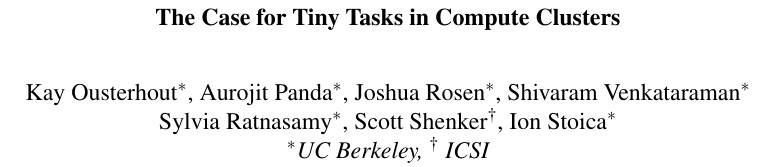
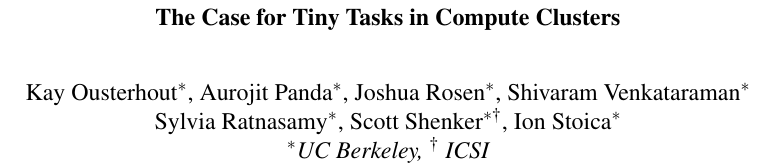
Before and after one commit to apanda/tinytasks, a LaTeX paper (writeup/tiny-tasks.tex): part of page 1 of 6, cut so that both start at the same text. Compiled offline with pdfLaTeX; a LaTeX package or settings file that is missing is left out.

Commit message:
Change authors slightly

```diff
--- a/writeup/tiny-tasks.tex
+++ b/writeup/tiny-tasks.tex
@@ -37,7 +37,7 @@
 \title{\large \bf The Case for Tiny Tasks in Compute Clusters}
 \author{
 {\rm Kay Ousterhout$^*$, Aurojit Panda$^*$, Joshua Rosen$^*$, Shivaram Venkataraman$^*$}\\
-\rm{Sylvia Ratnasamy$^*$, Scott Shenker$^\dag$, Ion Stoica$^*$} \\
+\rm{Sylvia Ratnasamy$^*$, Scott Shenker$^{*\dag}$, Ion Stoica$^*$} \\
 $^*$UC Berkeley, $^\dag$ ICSI
 }
 \date{\vspace{1in}}
```
